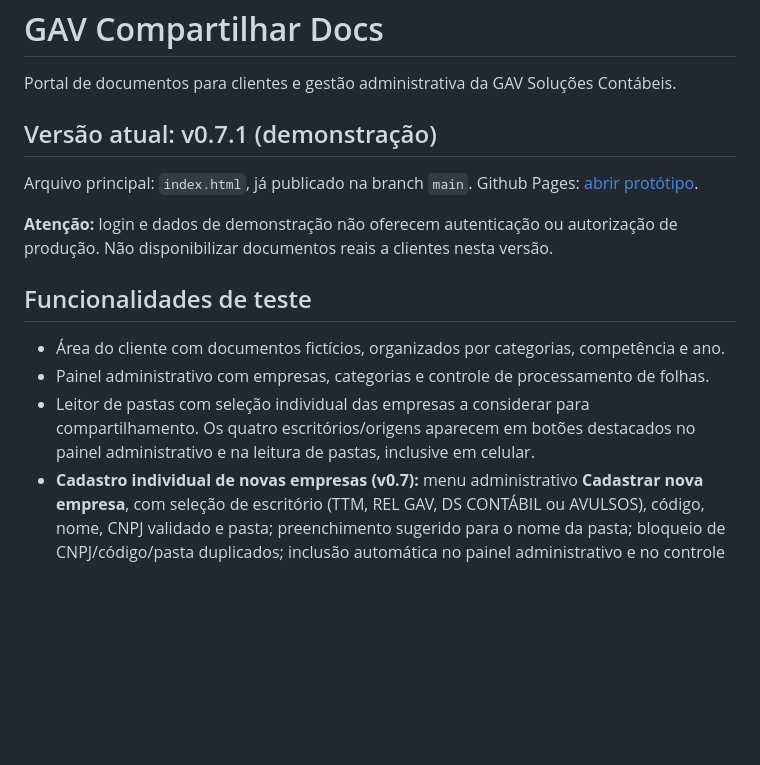
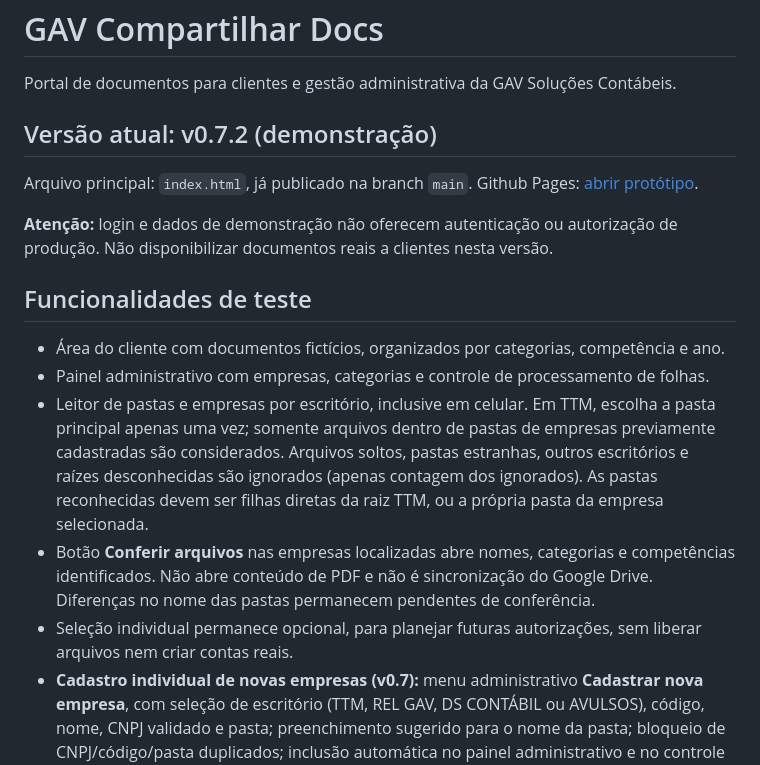
Before and after one commit to gavsolucoescontabeis-commits/GAV-COMPARTILHAMENTO, a Markdown page: README.md, the part around the change. Rendered like a GitHub page; blank space fills up the shorter version.

Commit message:
docs: filtro seguro de pastas por cadastro e conferência local v0.7.2

```diff
--- a/README.md
+++ b/README.md
@@ -2,7 +2,7 @@
 
 Portal de documentos para clientes e gestão administrativa da GAV Soluções Contábeis.
 
-## Versão atual: v0.7.1 (demonstração)
+## Versão atual: v0.7.2 (demonstração)
 
 Arquivo principal: `index.html`, já publicado na branch `main`. Github Pages: [abrir protótipo](https://gavsolucoescontabeis-commits.github.io/GAV-COMPARTILHAMENTO/).
 
@@ -12,7 +12,9 @@ Arquivo principal: `index.html`, já publicado na branch `main`. Github Pages: [
 
 - Área do cliente com documentos fictícios, organizados por categorias, competência e ano.
 - Painel administrativo com empresas, categorias e controle de processamento de folhas.
-- Leitor de pastas com seleção individual das empresas a considerar para compartilhamento. Os quatro escritórios/origens aparecem em botões destacados no painel administrativo e na leitura de pastas, inclusive em celular.
+- Leitor de pastas e empresas por escritório, inclusive em celular. Em TTM, escolha a pasta principal apenas uma vez; somente arquivos dentro de pastas de empresas previamente cadastradas são considerados. Arquivos soltos, pastas estranhas, outros escritórios e raízes desconhecidas são ignorados (apenas contagem dos ignorados). As pastas reconhecidas devem ser filhas diretas da raiz TTM, ou a própria pasta da empresa selecionada.
+- Botão **Conferir arquivos** nas empresas localizadas abre nomes, categorias e competências identificados. Não abre conteúdo de PDF e não é sincronização do Google Drive. Diferenças no nome das pastas permanecem pendentes de conferência.
+- Seleção individual permanece opcional, para planejar futuras autorizações, sem liberar arquivos nem criar contas reais.
 - **Cadastro individual de novas empresas (v0.7):** menu administrativo **Cadastrar nova empresa**, com seleção de escritório (TTM, REL GAV, DS CONTÁBIL ou AVULSOS), código, nome, CNPJ validado e pasta; preenchimento sugerido para o nome da pasta; bloqueio de CNPJ/código/pasta duplicados; inclusão automática no painel administrativo e no controle de processamento. Os novos dados são guardados apenas no navegador atual, sem permitir login de clientes reais.
 - **Pré-cadastro TTM já realizado (18 empresas):** os nomes, códigos e CNPJs ficam no arquivo `ttm-registry.enc.json`, criptografado por AES-256-GCM com chave derivada por PBKDF2. A chave não está no repositório. A relação abre automaticamente na área administrativa após o usuário informar sua chave; nenhuma importação manual é necessária. O vínculo com pastas físicas prioriza o código e exige conferência quando o nome diverge.
 - Origens: `TTM`, `REL GAV`, `DS CONTÁBIL` e `AVULSOS` (pastas sem numeração).
```
